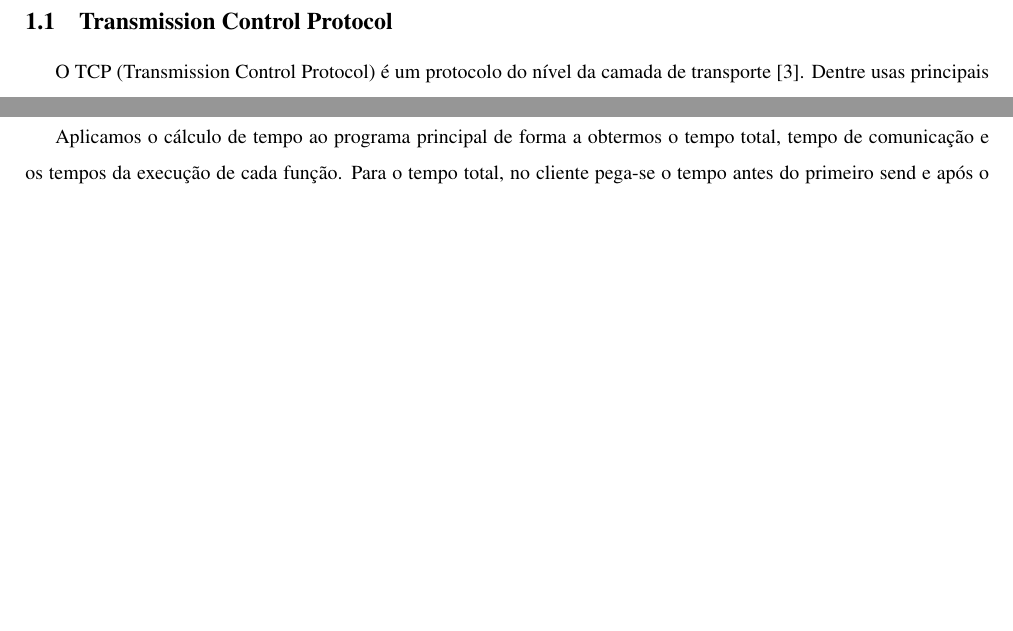
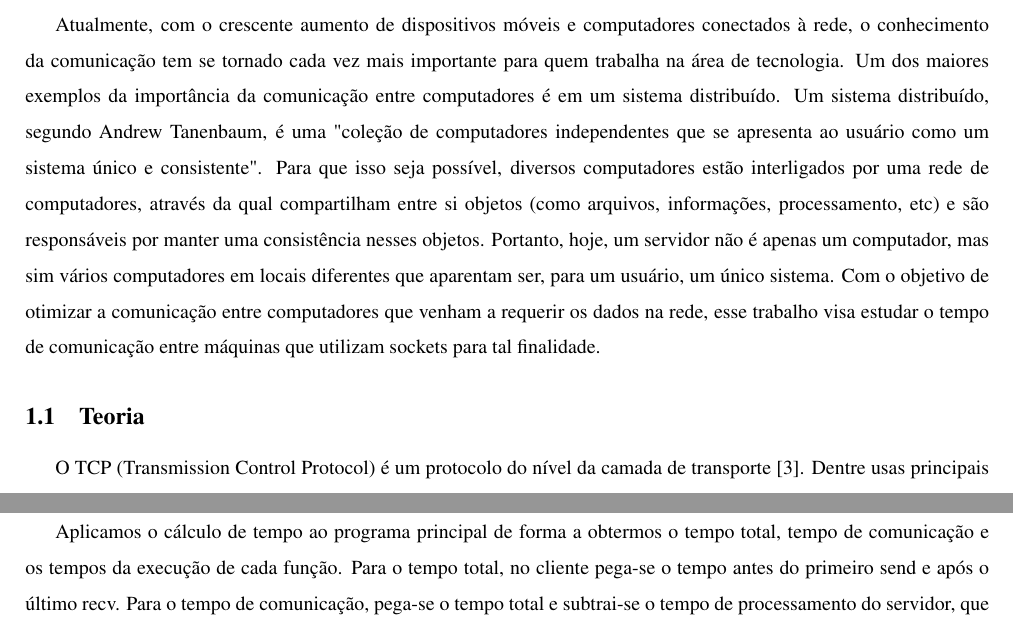
Before and after one commit to tiagochst/mc823-1s2011-tcs-mkm, a LaTeX paper (lab1/lab1.tex): two parts of pages 3 and 7 of 10 before the commit and two parts of pages 3 and 8 of 10 after it, joined at a grey line, cut at the place of the change, the shorter picture padded with empty space. Compiled offline with pdfLaTeX; a LaTeX package or settings file that is missing is left out.

Commit message:
intro feita

```diff
--- a/lab1/lab1.tex
+++ b/lab1/lab1.tex
@@ -128,7 +128,14 @@ tempos de  processamento são significativamente maiores que os tempos de conex
 % -----------------------------------------------------------------------------%
 \section{Introdução}
 % -----------------------------------------------------------------------------%
-\subsection{Transmission Control Protocol}
+Atualmente, com o crescente aumento de dispositivos móveis e computadores conectados à rede, o conhecimento da comunicação tem se tornado cada vez mais importante para quem trabalha na área de tecnologia. Um dos maiores exemplos da importância da comunicação entre computadores é em um sistema distribuído.
+Um sistema distribuído, segundo Andrew Tanenbaum, é uma "coleção de computadores independentes que se apresenta ao usuário como um sistema único e consistente". Para que isso seja possível, diversos computadores estão interligados por uma rede de computadores, através da qual compartilham entre si objetos (como arquivos, informações, processamento, etc) e são responsáveis por manter uma consistência nesses objetos.
+Portanto, hoje, um servidor não é apenas um computador, mas sim vários computadores em locais diferentes que aparentam ser, para um usuário, um único sistema.
+Com o objetivo de otimizar a comunicação entre computadores que venham
+a requerir os dados na rede, esse trabalho visa estudar o tempo de
+comunicação entre máquinas que utilizam sockets para tal finalidade.
+
+\subsection{Teoria}
 O TCP (Transmission Control Protocol) é um protocolo do nível da
 camada de transporte~\cite{Kurose05}. Dentre usas principais características temos:
 \begin{description}
```
Also changed, not shown: lab1/lab1.pdf, 1 other file.
